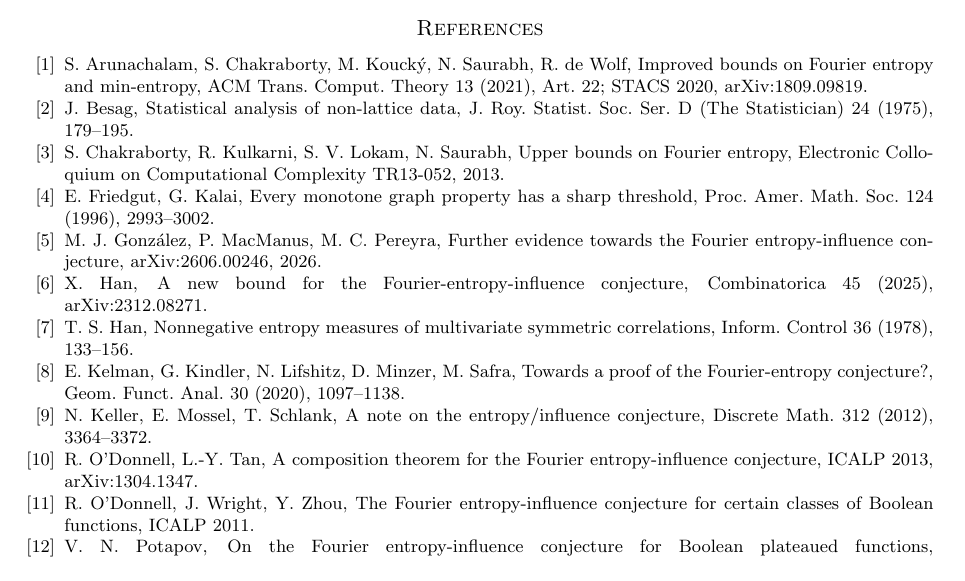
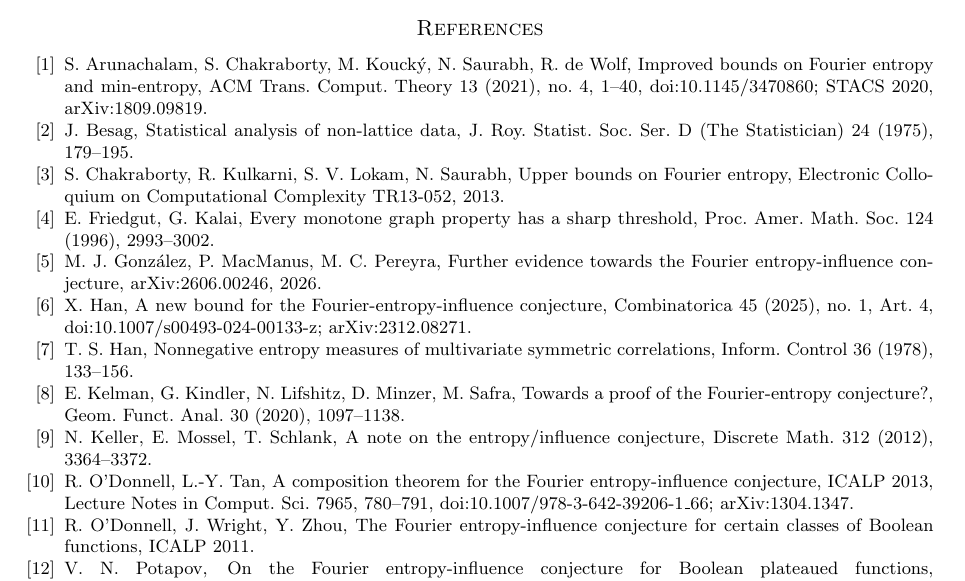
Before and after one commit to yspennstate/fourier-entropy-influence-one-coordinate, a LaTeX paper (main.tex): part of page 5 of 6, cut so that both start at the same text. Compiled offline with pdfLaTeX.

Commit message:
Complete references

```diff
--- a/main.tex
+++ b/main.tex
@@ -295,7 +295,7 @@ The paper is part of the Math Brain project, whose public repository is
 
 \begin{thebibliography}{99}
 \bibitem{ACKSW} S.~Arunachalam, S.~Chakraborty, M.~Kouck\'y, N.~Saurabh, R.~de~Wolf, Improved bounds on Fourier
-entropy and min-entropy, ACM Trans. Comput. Theory 13 (2021), Art.~22; STACS 2020, arXiv:1809.09819.
+entropy and min-entropy, ACM Trans. Comput. Theory 13 (2021), no.~4, 1--40, doi:10.1145/3470860; STACS 2020, arXiv:1809.09819.
 \bibitem{Bes75} J.~Besag, Statistical analysis of non-lattice data, J. Roy. Statist. Soc. Ser. D (The Statistician)
 24 (1975), 179--195.
 \bibitem{CKLS} S.~Chakraborty, R.~Kulkarni, S.~V.~Lokam, N.~Saurabh, Upper bounds on Fourier entropy,
@@ -304,8 +304,8 @@ Electronic Colloquium on Computational Complexity TR13-052, 2013.
 124 (1996), 2993--3002.
 \bibitem{GMP} M.~J.~Gonz\'alez, P.~MacManus, M.~C.~Pereyra, Further evidence towards the Fourier
 entropy-influence conjecture, arXiv:2606.00246, 2026.
-\bibitem{Han} X.~Han, A new bound for the Fourier-entropy-influence conjecture, Combinatorica 45 (2025),
-arXiv:2312.08271.
+\bibitem{Han} X.~Han, A new bound for the Fourier-entropy-influence conjecture, Combinatorica 45 (2025), no.~1,
+Art.~4, doi:10.1007/s00493-024-00133-z; arXiv:2312.08271.
 \bibitem{Han78} T.~S.~Han, Nonnegative entropy measures of multivariate symmetric correlations, Inform. Control 36
 (1978), 133--156.
 \bibitem{KKLMS} E.~Kelman, G.~Kindler, N.~Lifshitz, D.~Minzer, M.~Safra, Towards a proof of the
@@ -313,7 +313,7 @@ Fourier-entropy conjecture?, Geom. Funct. Anal. 30 (2020), 1097--1138.
 \bibitem{KMS} N.~Keller, E.~Mossel, T.~Schlank, A note on the entropy/influence conjecture, Discrete Math. 312
 (2012), 3364--3372.
 \bibitem{OT13} R.~O'Donnell, L.-Y.~Tan, A composition theorem for the Fourier entropy-influence conjecture,
-ICALP 2013, arXiv:1304.1347.
+ICALP 2013, Lecture Notes in Comput. Sci. 7965, 780--791, doi:10.1007/978-3-642-39206-1\_66; arXiv:1304.1347.
 \bibitem{OWZ11} R.~O'Donnell, J.~Wright, Y.~Zhou, The Fourier entropy-influence conjecture for certain classes of
 Boolean functions, ICALP 2011.
 \bibitem{Pot26} V.~N.~Potapov, On the Fourier entropy-influence conjecture for Boolean plateaued functions,
```
Also changed, not shown: main.pdf.
